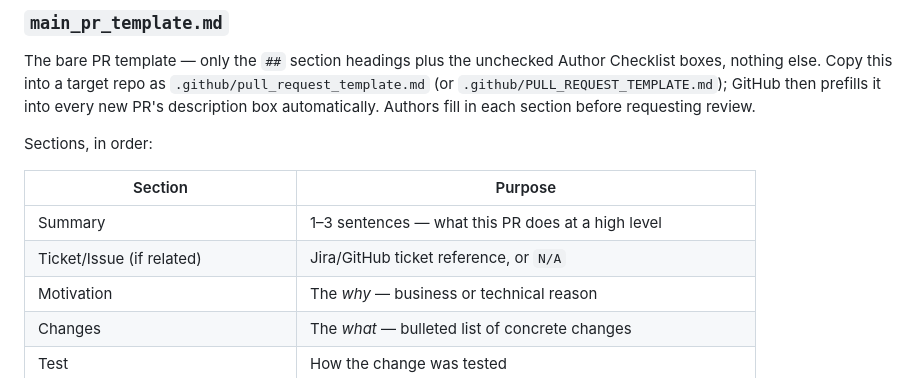
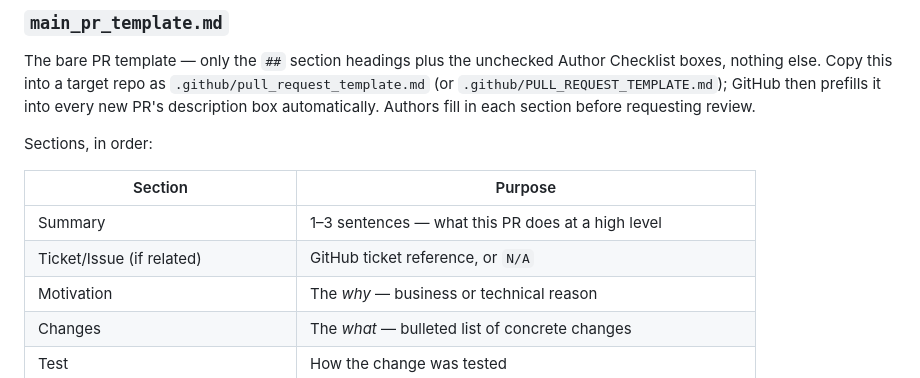
Before and after one commit to Utshavkhatiwada/pr-templatetest, a Markdown page: README.md, the part around the change. Drawn GitHub-style.

```diff
--- a/README.md
+++ b/README.md
@@ -31,7 +31,7 @@ Sections, in order:
 | Section | Purpose |
 |---|---|
 | Summary | 1–3 sentences — what this PR does at a high level |
-| Ticket/Issue (if related) | Jira/GitHub ticket reference, or `N/A` |
+| Ticket/Issue (if related) | GitHub ticket reference, or `N/A` |
 | Motivation | The *why* — business or technical reason |
 | Changes | The *what* — bulleted list of concrete changes |
 | Test | How the change was tested |
```
